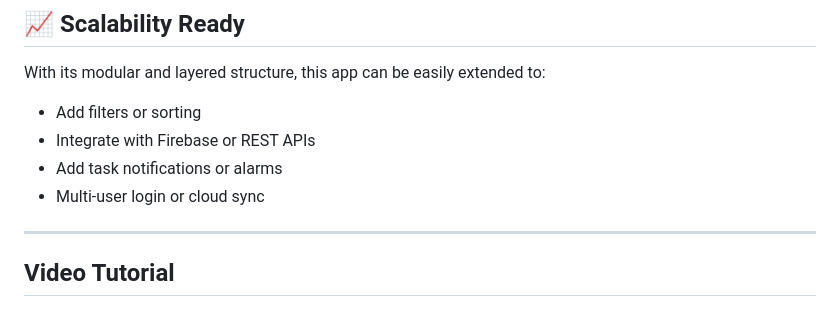
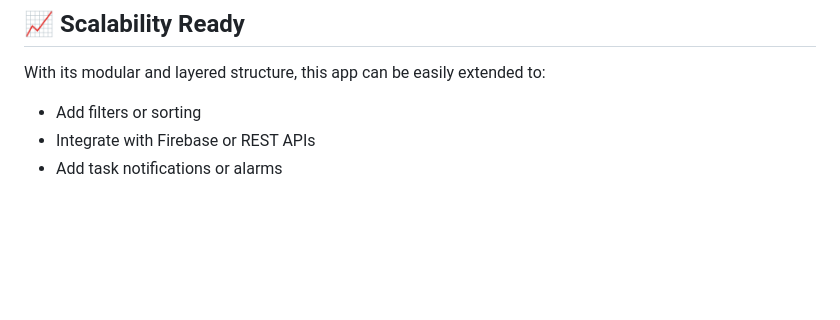
Before and after one commit to haidyhesham95/task_manger_app, a Markdown page: README.md, the part around the change. Rendered like a GitHub page; blank space fills up the shorter version.

```diff
--- a/README.md
+++ b/README.md
@@ -145,10 +145,3 @@ With its modular and layered structure, this app can be easily extended to:
 - Add filters or sorting
 - Integrate with Firebase or REST APIs
 - Add task notifications or alarms
-- Multi-user login or cloud sync
-
----
-
-
-
-## Video Tutorial
```
